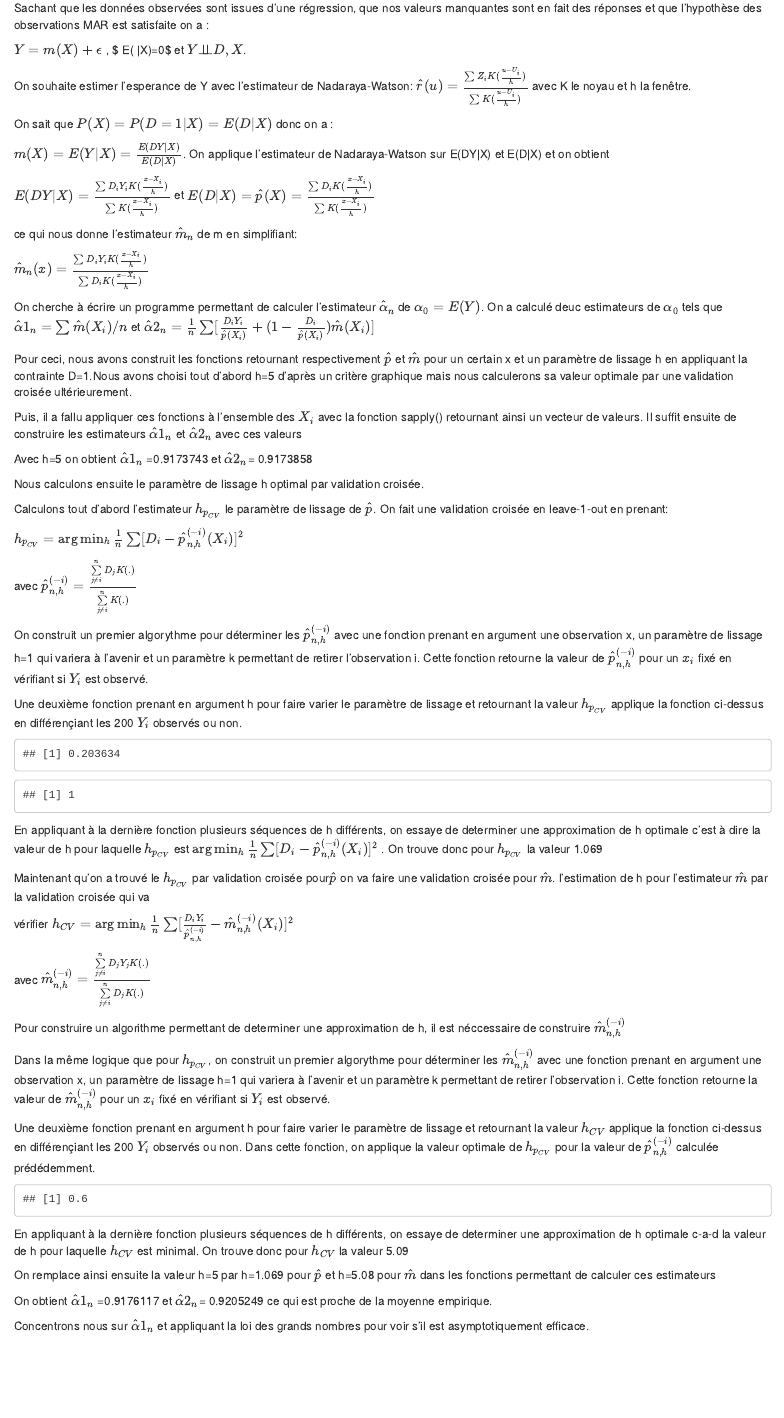
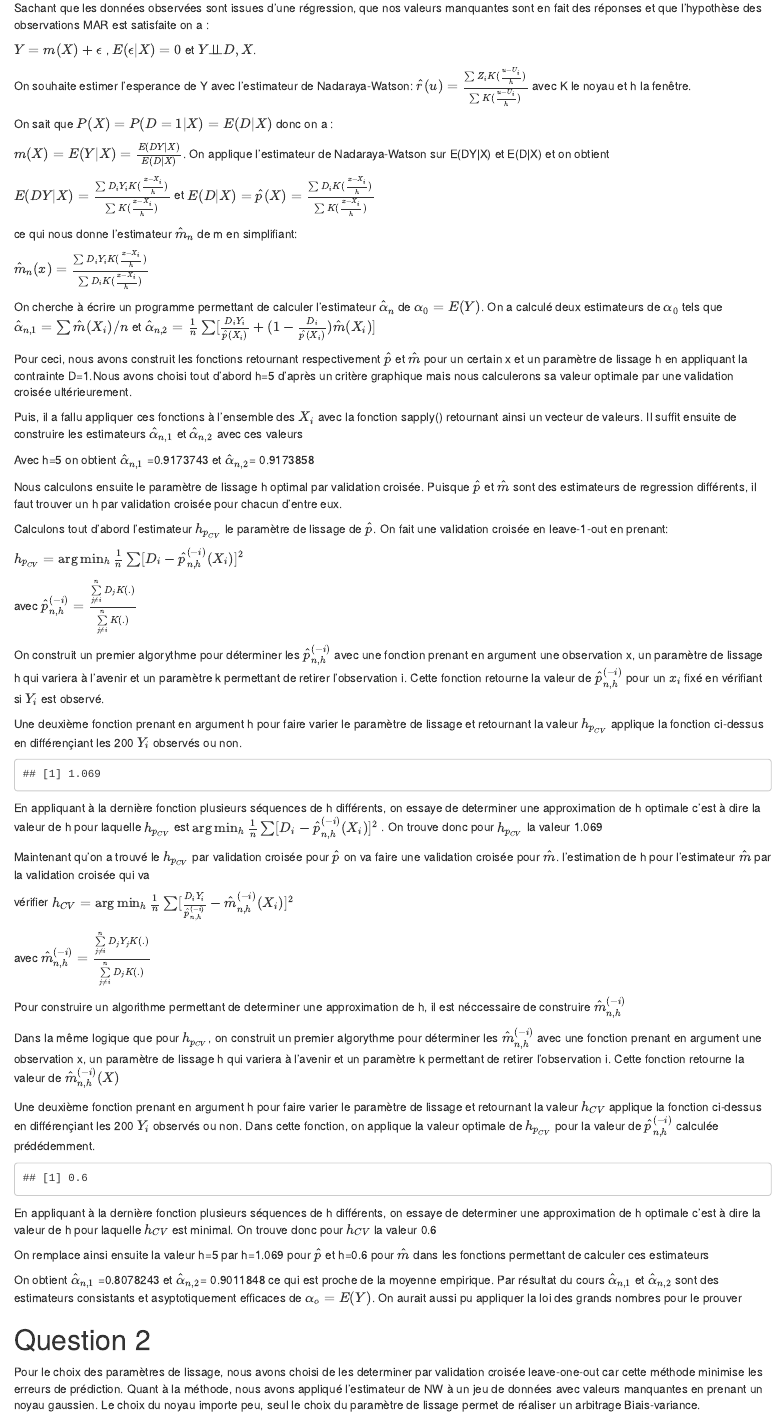
Before and after one commit to Maitre-Vivi1/Statistique_non_parametrique, an R Markdown document (DM.Rmd): the page in a window 1100 px wide, from 2860 px down before the commit and from 2890 px down after it, so that both start at the same text. The pictures show the output file DM.html that the author committed with the source, opened offline.

Commit message:
voilààààà

````diff
--- a/DM.Rmd
+++ b/DM.Rmd
@@ -2,7 +2,7 @@
 title: "DM"
 author: "Vivien & Louis"
 date: "01/03/2021"
-output:  html_document
+output:  pdf_document
 ---
 
 ```{r setup, include=FALSE}
@@ -111,7 +114,7 @@ ce qui nous donne l'estimateur $\hat m_n$ de m en simplifiant:
 
 $\hat m_n(x)=\frac{\sum D_i Y_i K(\frac {x-X_i}{h})}{\sum D_iK(\frac {x-X_i}{h})}$
 
-On cherche à écrire un programme permettant de calculer l'estimateur $\hat \alpha_n$ de $\alpha_0 =E(Y)$. On a calculé deuc estimateurs de $\alpha_0$ tels que $\hat \alpha1_n= \sum \hat m(X_i)/n$ et $\hat \alpha2_n= \frac {1}{n}\sum [\frac{D_i Y_i}{\hat p(X_i)}+(1-\frac {D_i}{\hat p(X_i)})\hat m(X_i)]$
+On cherche à écrire un programme permettant de calculer l'estimateur $\hat \alpha_n$ de $\alpha_0 =E(Y)$. On a calculé deux estimateurs de $\alpha_0$ tels que $\hat \alpha_{n,1}= \sum \hat m(X_i)/n$ et $\hat \alpha_{n,2}= \frac {1}{n}\sum [\frac{D_i Y_i}{\hat p(X_i)}+(1-\frac {D_i}{\hat p(X_i)})\hat m(X_i)]$
 
 
 ```{r,echo=FALSE, warning=FALSE}
@@ -238,13 +241,12 @@ alpha2_n<-sum(alpha2_n)/200
 
 
 Puis, il a fallu appliquer ces fonctions à l'ensemble des $X_i$ avec la fonction sapply() retournant ainsi un vecteur de valeurs.
-Il suffit ensuite de construire les estimateurs $\hat\alpha1_n$ et $\hat \alpha2_n$ avec ces valeurs
+Il suffit ensuite de construire les estimateurs $\hat\alpha_{n,1}$ et $\hat \alpha_{n,2}$ avec ces valeurs
 
-Avec h=5 on obtient $\hat \alpha1_n$ =`r alpha1_n` et $\hat \alpha2_n$= `r alpha2_n`
+Avec h=5 on obtient $\hat \alpha_{n,1}$ =`r alpha1_n` et $\hat \alpha_{n,2}$= `r alpha2_n`
 
 Nous calculons ensuite le paramètre de lissage h optimal par validation croisée.
-
-
+Puisque $\hat p$ et $\hat m$ sont des estimateurs de regression différents, il faut trouver un h par validation croisée pour chacun d'entre eux.
 
 Calculons tout d'abord l'estimateur $h_{p_{CV}}$ le paramètre de lissage de $\hat p$.
 On fait une validation croisée en leave-1-out en prenant:
@@ -292,13 +294,12 @@ h_p_cv<-function(h){
   return(sum(summum)/length(summum))
 }
 ```
-On construit un premier algorythme pour déterminer les  $\hat p_{n,h}^{(-i)}$ avec une fonction prenant en argument une observation x, un paramètre de lissage h=1 qui variera à l'avenir et un paramètre k permettant de retirer l'observation i. Cette fonction retourne la valeur de $\hat p_{n,h}^{(-i)}$ pour un $x_i$ fixé en vérifiant si $Y_i$ est observé.
+On construit un premier algorythme pour déterminer les  $\hat p_{n,h}^{(-i)}$ avec une fonction prenant en argument une observation x, un paramètre de lissage h qui variera à l'avenir et un paramètre k permettant de retirer l'observation i. Cette fonction retourne la valeur de $\hat p_{n,h}^{(-i)}$ pour un $x_i$ fixé en vérifiant si $Y_i$ est observé.
 
 Une deuxième fonction prenant en argument h pour faire varier le paramètre de lissage et retournant la valeur $h_{p_{CV}}$ applique la fonction ci-dessus en différençiant les 200 $Y_i$ observés ou non.
 
-```{r, echo=FALSE}
-sequence<-seq(1,20,1)
-h_p_cv(Inf)
+```{r, echo=FALSE, message=FALSE}
+sequence<-seq(1,1.2,0.001)
 estim_hp_cv<-sapply(sequence,h_p_cv)
 
 
@@ -312,13 +313,12 @@ for (i in 1:length(estim_hp_cv)){
   }
 }
 print(h_p_min)
-sequence<-seq(0.1,2,0.1)
-sequence<-seq(1,1.2,0.001)
+
 ```
 En appliquant à la dernière fonction plusieurs séquences de h différents, on essaye de determiner une approximation de h optimale c'est à dire la valeur de h pour laquelle $h_{p_{CV}}$ est $\arg\min_{h} \frac{1}{n}\sum[D_i- \hat p_{n,h}^{(-i)}(X_i)]^2$ . On trouve donc pour $h_{p_{CV}}$ la valeur 1.069
 
 
-Maintenant qu'on a trouvé le $h_{p_{CV}}$ par validation croisée pour$\hat p$ on va faire une validation croisée pour $\hat m$.
+Maintenant qu'on a trouvé le $h_{p_{CV}}$ par validation croisée pour $\hat p$ on va faire une validation croisée pour $\hat m$.
 l'estimation de h pour l'estimateur $\hat m$ par la validation croisée qui va
 
 vérifier $h_{CV}=\arg\min_{h} \frac{1}{n}\sum[\frac{D_iY_i}{\hat p_{n,h}^{(-i)}}- \hat m_{n,h}^{(-i)}(X_i)]^2$
@@ -366,12 +366,12 @@ h_cv<-function(h){
 
 ```
 
-Dans la même logique que pour $h_{p_{CV}}$, on construit un premier algorythme pour déterminer les  $\hat m_{n,h}^{(-i)}$ avec une fonction prenant en argument une observation x, un paramètre de lissage h=1 qui variera à l'avenir et un paramètre k permettant de retirer l'observation i. Cette fonction retourne la valeur de $\hat m_{n,h}^{(-i)}$ pour un $x_i$ fixé en vérifiant si $Y_i$ est observé.
+Dans la même logique que pour $h_{p_{CV}}$, on construit un premier algorythme pour déterminer les  $\hat m_{n,h}^{(-i)}$ avec une fonction prenant en argument une observation x, un paramètre de lissage h qui variera à l'avenir et un paramètre k permettant de retirer l'observation i. Cette fonction retourne la valeur de $\hat m_{n,h}^{(-i)}(X)$
 
 Une deuxième fonction prenant en argument h pour faire varier le paramètre de lissage et retournant la valeur $h_{CV}$ applique la fonction ci-dessus en différençiant les 200 $Y_i$ observés ou non. Dans cette fonction, on applique la valeur optimale de $h_{p_{CV}}$ pour la valeur de $\hat p_{n,h}^{(-i)}$ calculée prédédemment.
 
-```{r, echo=FALSE}
-sequence<-seq(0.1,1,0.1)
+```{r, echo=FALSE, message=FALSE}
+sequence<-seq(0.5,1.5,0.01)
 estim_hcv<-sapply(sequence,h_cv)
 
 
@@ -391,13 +388,13 @@ sequence<-seq(3.10,3.12,0.0001)
 ```
 
 
-En appliquant à la dernière fonction plusieurs séquences de h différents, on essaye de determiner une approximation de h optimale c-a-d la valeur de h pour laquelle $h_{CV}$ est minimal. On trouve donc pour $h_{CV}$ la valeur 5.09
+En appliquant à la dernière fonction plusieurs séquences de h différents, on essaye de determiner une approximation de h optimale c'est à dire la valeur de h pour laquelle $h_{CV}$ est minimal. On trouve donc pour $h_{CV}$ la valeur 0.6
 
-On remplace ainsi ensuite la valeur h=5 par h=1.069 pour $\hat p$ et h=5.08 pour $\hat m$ dans les fonctions permettant de calculer ces estimateurs
+On remplace ainsi ensuite la valeur h=5 par h=1.069 pour $\hat p$ et h=0.6 pour $\hat m$ dans les fonctions permettant de calculer ces estimateurs
 
-```{r, echo= FALSE}
+```{r, echo= FALSE, message=FALSE}
 h_validcroisee=1.069
-NW<-function(x,h=5.08){
+NW<-function(x,h=0.6){
   a<-c()
   kernel<-c()
 
@@ -465,6 +462,11 @@ theta_tild2<-sum(theta_tild2)/200
 
 ```
 
-On obtient $\hat \alpha1_n$ =`r theta_tild1` et $\hat \alpha2_n$= `r theta_tild2` ce qui est proche de la moyenne empirique.
+On obtient $\hat \alpha_{n,1}$ =`r theta_tild1` et $\hat \alpha_{n,2}$= `r theta_tild2` ce qui est proche de la moyenne empirique. Par résultat du cours $\hat \alpha_{n,1}$ et $\hat \alpha_{n,2}$ sont des estimateurs consistants et asyptotiquement efficaces de $\alpha_o= E(Y)$. On aurait aussi pu appliquer la loi des grands nombres pour le prouver
 
-Concentrons nous sur $\hat \alpha1_n$ et appliquant la loi des grands nombres pour voir s'il est asymptotiquement efficace.
+
+
+# Question 2
+
+Pour le choix des paramètres de lissage, nous avons choisi de les determiner par validation croisée leave-one-out car cette méthode minimise les erreurs de prédiction.
+Quant à la méthode, nous avons appliqué l'estimateur de NW à un jeu de données avec valeurs manquantes en prenant un noyau gaussien. Le choix du noyau importe peu, seul le choix du paramètre de lissage permet de réaliser un arbitrage Biais-variance.
````
Also changed, not shown: Script/main_louis.R (+12 -0 lines), DM.html, DM.tex, DM_files/figure-latex/unnamed-chunk-2-1.pdf (deleted), DM_files/figure-latex/unnamed-chunk-2-2.pdf (deleted), DM_files/figure-latex/unnamed-chunk-2-3.pdf (deleted), DM_files/figure-latex/unnamed-chunk-2-4.pdf (deleted), DM_files/figure-latex/unnamed-chunk-2-5.pdf (deleted), DM_files/figure-latex/unnamed-chunk-2-6.pdf (deleted), DM_files/figure-latex/unnamed-chunk-2-7.pdf (deleted), DM_files/figure-latex/unnamed-chunk-3-1.pdf (deleted), DM_files/figure-latex/unnamed-chunk-4-1.pdf (deleted), DM_files/figure-latex/unnamed-chunk-4-2.pdf (deleted), DM.Rmd (20 more changed lines).
